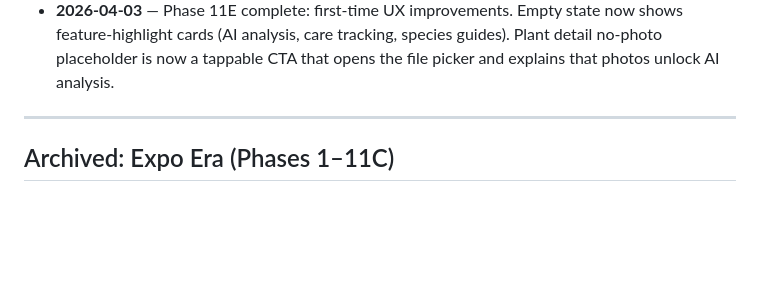
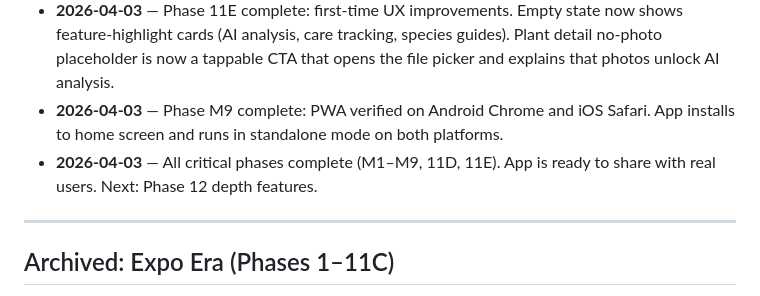
Before and after one commit to kcwalr13/viriditas, a Markdown page: ROADMAP.md, the part around one of its changes. Drawn GitHub-style; blank space fills up the shorter version.

```diff
--- a/ROADMAP.md
+++ b/ROADMAP.md
@@ -253,6 +253,8 @@ These matter once users have 10+ plants and have been using the app daily for we
 - **2026-04-02** — Full end-to-end test pass completed on live app. All core flows verified: auth (sign up/in/out), My Plants grid, Add Plant (→ redirects to detail ✅), Plant Detail (Overview/History/Species tabs), care logging (all types), note logging, AI analysis display, Edit plant (all fields + date picker, router.refresh() working), Delete plant, Settings screen. One known UX gap confirmed: care action buttons give no visual feedback after tap (Phase 11D).
 - **2026-04-03** — Phase 11D complete: care action toast feedback. Dark pill toast slides up above nav bar after every care log; auto-dismisses after 2.5s; re-triggers animation on rapid successive taps. "Watered" also calls router.refresh() to sync My Plants watering badge in the background.
 - **2026-04-03** — Phase 11E complete: first-time UX improvements. Empty state now shows feature-highlight cards (AI analysis, care tracking, species guides). Plant detail no-photo placeholder is now a tappable CTA that opens the file picker and explains that photos unlock AI analysis.
+- **2026-04-03** — Phase M9 complete: PWA verified on Android Chrome and iOS Safari. App installs to home screen and runs in standalone mode on both platforms.
+- **2026-04-03** — All critical phases complete (M1–M9, 11D, 11E). App is ready to share with real users. Next: Phase 12 depth features.
 
 ---
 
```
Also changed, not shown: other parts of ROADMAP.md (+4 -4 lines).
